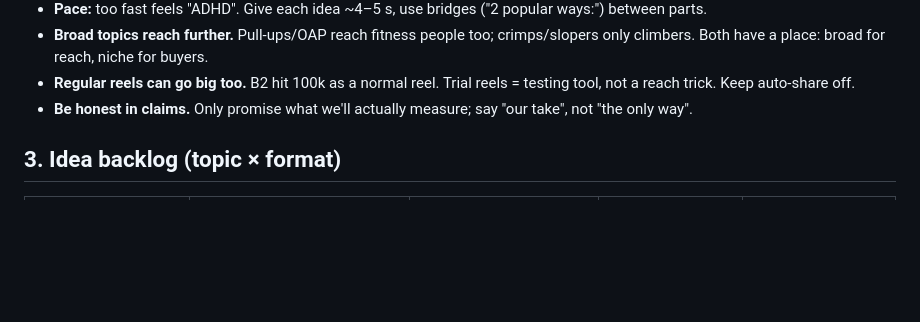
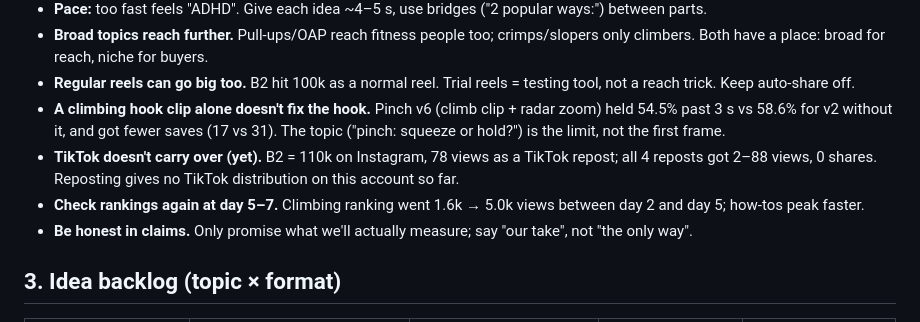
Before and after one commit to PJO-creator/maxclimbing-reels, a Markdown page: ideas.md, the part around one of its changes. GitHub-like rendering; blank space fills up the shorter version.

```diff
--- a/ideas.md
+++ b/ideas.md
@@ -32,6 +43,9 @@ Source: Metricool (Instagram), pulled 2026-11-06. View rate = % of views that wa
 - **Pace:** too fast feels "ADHD". Give each idea ~4–5 s, use bridges ("2 popular ways:") between parts.
 - **Broad topics reach further.** Pull-ups/OAP reach fitness people too; crimps/slopers only climbers. Both have a place: broad for reach, niche for buyers.
 - **Regular reels can go big too.** B2 hit 100k as a normal reel. Trial reels = testing tool, not a reach trick. Keep auto-share off.
+- **A climbing hook clip alone doesn't fix the hook.** Pinch v6 (climb clip + radar zoom) held 54.5% past 3 s vs 58.6% for v2 without it, and got fewer saves (17 vs 31). The topic ("pinch: squeeze or hold?") is the limit, not the first frame.
+- **TikTok doesn't carry over (yet).** B2 = 110k on Instagram, 78 views as a TikTok repost; all 4 reposts got 2–88 views, 0 shares. Reposting gives no TikTok distribution on this account so far.
+- **Check rankings again at day 5–7.** Climbing ranking went 1.6k → 5.0k views between day 2 and day 5; how-tos peak faster.
 - **Be honest in claims.** Only promise what we'll actually measure; say "our take", not "the only way".
 
 ## 3. Idea backlog (topic × format)
```
Also changed, not shown: other parts of ideas.md (+21 -10 lines).
